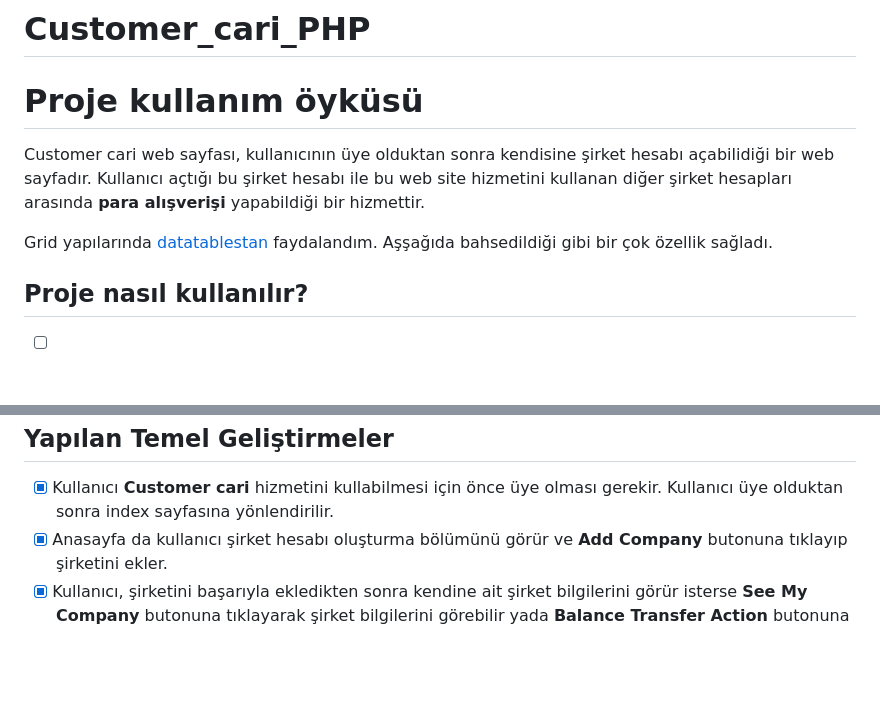
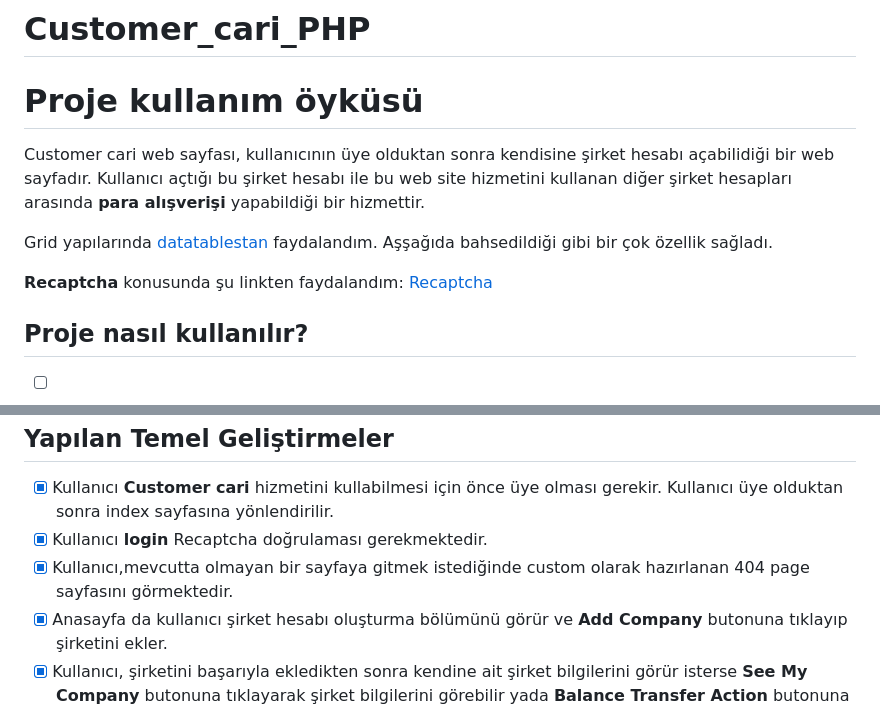
Before and after one commit to kaankaltakkiran/Customer_cari_PHP, a Markdown page: README.md, 2 parts joined by grey strips. GitHub-like rendering; blank space fills up the shorter version.

```diff
--- a/README.md
+++ b/README.md
@@ -3,6 +3,9 @@
 Customer cari web sayfası, kullanıcının üye olduktan sonra kendisine şirket hesabı açabilidiği bir web sayfadır. Kullanıcı açtığı bu şirket hesabı ile bu web site hizmetini kullanan diğer şirket hesapları arasında  **para alışverişi** yapabildiği bir hizmettir.
 
 Grid yapılarında [datatablestan](https://datatables.net/) faydalandım. Aşşağıda bahsedildiği gibi bir çok özellik sağladı.
+
+**Recaptcha** konusunda şu linkten faydalandım: [Recaptcha](https://davisonpro.dev/php-recaptcha/)
+
 
  ## Proje nasıl kullanılır?
 - [ ] Proje clone edilir.
@@ -22,6 +25,8 @@ Normal kullanıcı3= email= selin@gmail.com password= 123
 
  ## Yapılan Temel Geliştirmeler
 - [X] Kullanıcı **Customer cari** hizmetini kullabilmesi için önce üye olması gerekir. Kullanıcı üye olduktan sonra index sayfasına yönlendirilir.
+- [X] Kullanıcı **login** Recaptcha doğrulaması gerekmektedir.
+- [X] Kullanıcı,mevcutta olmayan bir sayfaya gitmek istediğinde custom olarak hazırlanan 404 page sayfasını görmektedir.
 - [X] Anasayfa da kullanıcı şirket hesabı oluşturma bölümünü görür ve **Add Company** butonuna tıklayıp şirketini ekler.
 - [X] Kullanıcı, şirketini başarıyla ekledikten sonra kendine ait şirket bilgilerini görür isterse **See My Company** butonuna tıklayarak şirket bilgilerini görebilir yada **Balance Transfer Action** butonuna tıklayarak para transfer işlemi gerçekleştirebilir.
 - [X] Kullanıcı, **See My Company** butonuna tıklayarak şirket bilgilerini gördüğü sayfa açılır. Bu sayfada kullanıcı isterse şirket bilgilerini güncelleyebilir veya şirketini silebilir.
```
